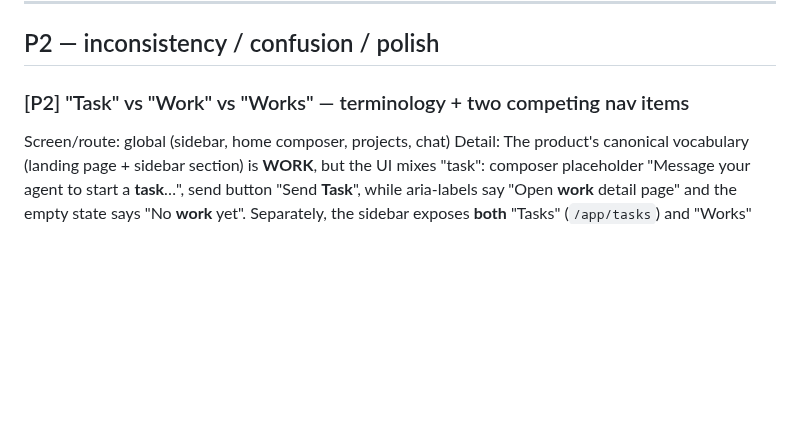
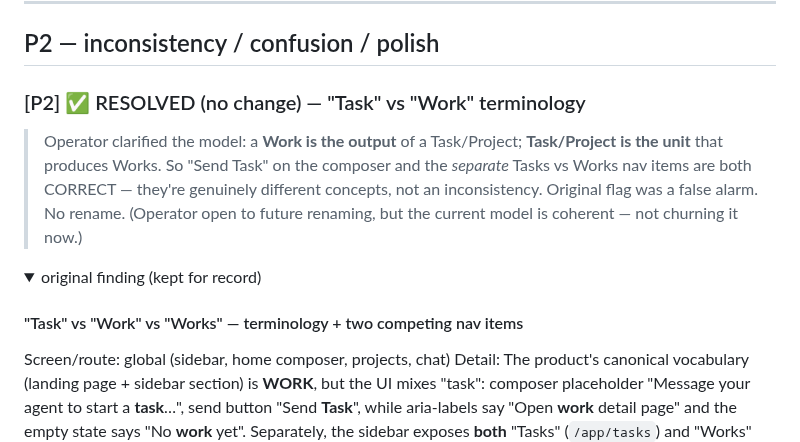
Before and after one commit to joeybuilt-official/plexo, a Markdown page: audit-findings.md, the part around one of its changes. Rendered like a GitHub page; folded sections open; blank space fills up the shorter version.

Commit message:
docs(ui-audit): resolve terminology finding — Work=output, Task=unit; no rename

```diff
--- a/audit-findings.md
+++ b/audit-findings.md
@@ -96,7 +96,12 @@ Evidence: **[static]**.
 
 ## P2 — inconsistency / confusion / polish
 
-### [P2] "Task" vs "Work" vs "Works" — terminology + two competing nav items
+### [P2] ✅ RESOLVED (no change) — "Task" vs "Work" terminology
+> Operator clarified the model: a **Work is the output** of a Task/Project; **Task/Project is the unit** that produces Works. So "Send Task" on the composer and the *separate* Tasks vs Works nav items are both CORRECT — they're genuinely different concepts, not an inconsistency. Original flag was a false alarm. No rename. (Operator open to future renaming, but the current model is coherent — not churning it now.)
+
+<details><summary>original finding (kept for record)</summary>
+
+#### "Task" vs "Work" vs "Works" — terminology + two competing nav items
 Screen/route: global (sidebar, home composer, projects, chat)
 Detail: The product's canonical vocabulary (landing page + sidebar section) is **WORK**, but the UI mixes "task": composer placeholder "Message your agent to start a **task**…", send button "Send **Task**", while aria-labels say "Open **work** detail page" and the empty state says "No **work** yet". Separately, the sidebar exposes **both** "Tasks" (`/app/tasks`) and "Works" (`/app/works`) as distinct nav items with no clear distinction — a real mental-model ambiguity.
 File(s): `components/layout/sidebar.tsx:85-86`; `app/_components/quick-send.tsx:347`; `app/chat/_components/message-bubble.tsx:370`; `app/projects/[id]/page.tsx:785`.
```
Also changed, not shown: other parts of audit-findings.md (+2 -0 lines).
